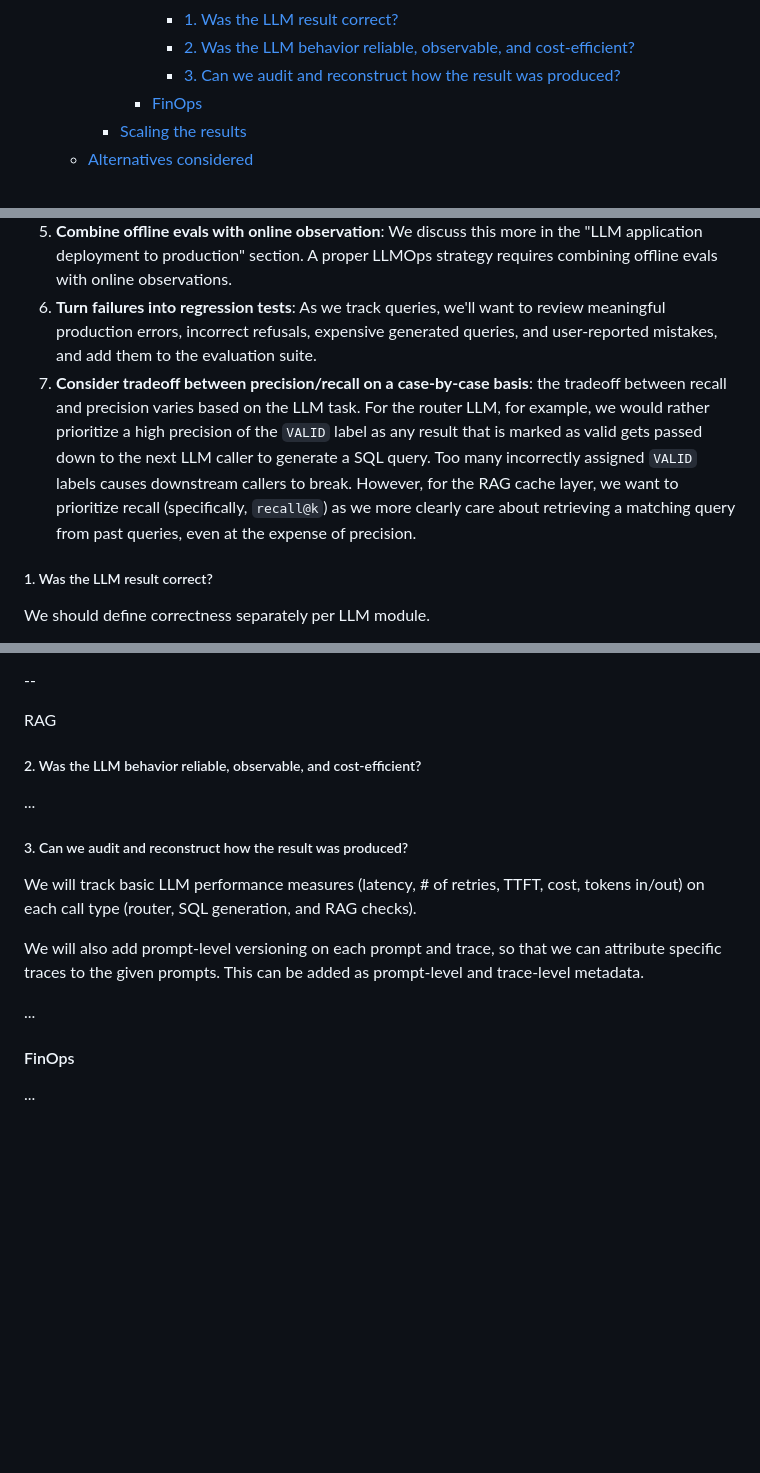
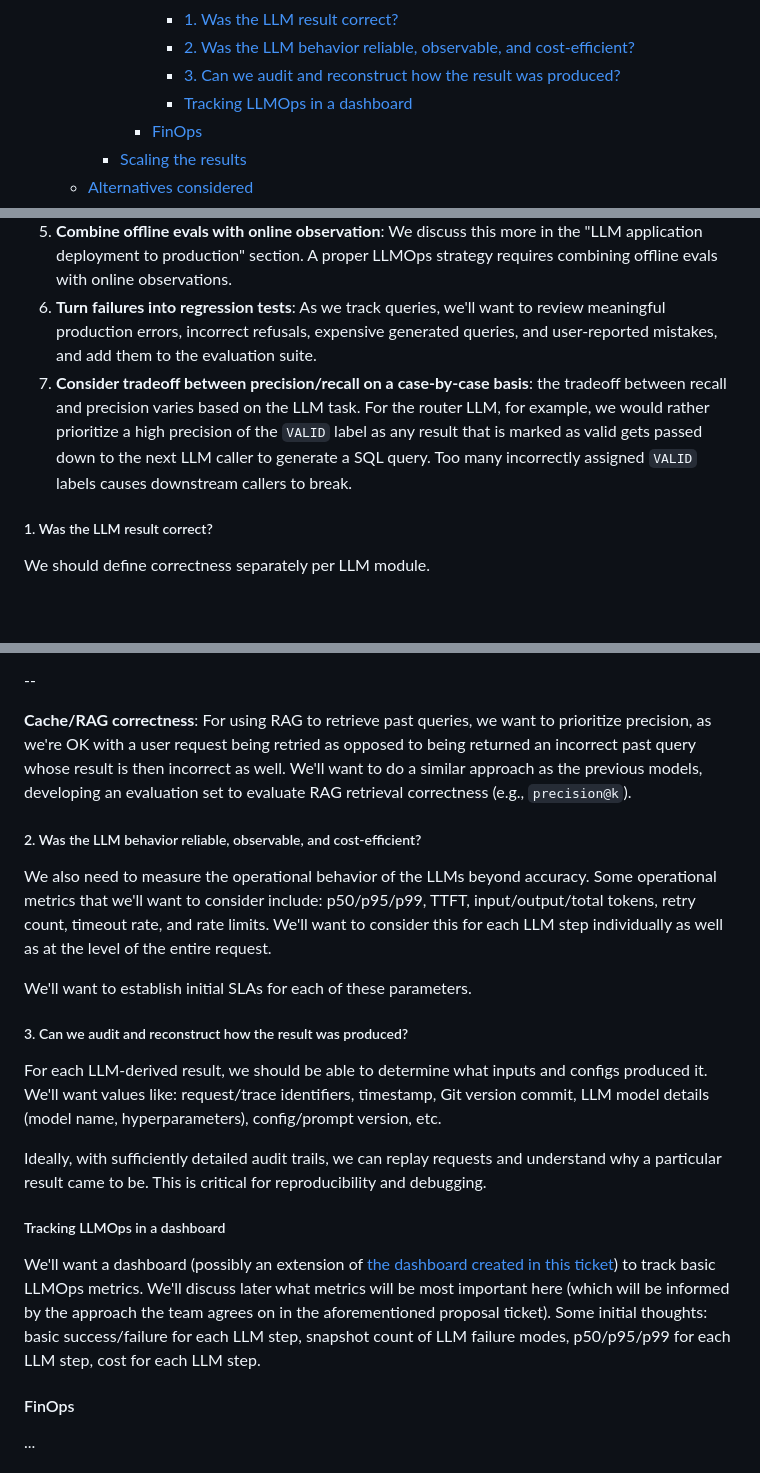
Before and after one commit to METResearchGroup/lab_data_integrations_interface, a Markdown page: docs/design_docs/2026-07-09_agentic_search_system_design.md, 3 parts joined by grey strips. Rendered like a GitHub page; blank space fills up the shorter version.

Commit message:
Technical roadmap update notes

```diff
--- a/docs/design_docs/2026-07-09_agentic_search_system_design.md
+++ b/docs/design_docs/2026-07-09_agentic_search_system_design.md
@@ -47,6 +47,7 @@
         - [1. Was the LLM result correct?](#1-was-the-llm-result-correct)
         - [2. Was the LLM behavior reliable, observable, and cost-efficient?](#2-was-the-llm-behavior-reliable-observable-and-cost-efficient)
         - [3. Can we audit and reconstruct how the result was produced?](#3-can-we-audit-and-reconstruct-how-the-result-was-produced)
+        - [Tracking LLMOps in a dashboard](#tracking-llmops-in-a-dashboard)
       - [FinOps](#finops)
     - [Scaling the results](#scaling-the-results)
   - [Alternatives considered](#alternatives-considered)
@@ -393,7 +394,7 @@ Across all these pillars, there are a few principles for us to keep in mind.
 4. **Treat prompts, models, and configurations as versioned production artifacts**: Prompt templates, few-shot examples, model identifiers, inference parameters, schema context, and validators should be reviewed and deployed like code. We should define all of these as YAML configs and use a plugin-style architecture (see [this YAML config for an example](https://github.com/METResearchGroup/lab_data_integrations_interface/blob/main/data_platform/ingestion/configs/bluesky/default.yaml)). Not only should these be committed in Git, but we should, within reason, add these as trace-level metadata on production requests. At minimum, for each trace we should track the prompt, model, model parameters, and config version.
 5. **Combine offline evals with online observation**: We discuss this more in the "LLM application deployment to production" section. A proper LLMOps strategy requires combining offline evals with online observations.
 6. **Turn failures into regression tests**: As we track queries, we'll want to review meaningful production errors, incorrect refusals, expensive generated queries, and user-reported mistakes, and add them to the evaluation suite.
-7. **Consider tradeoff between precision/recall on a case-by-case basis**: the tradeoff between recall and precision varies based on the LLM task. For the router LLM, for example, we would rather prioritize a high precision of the `VALID` label as any result that is marked as valid gets passed down to the next LLM caller to generate a SQL query. Too many incorrectly assigned `VALID` labels causes downstream callers to break. However, for the RAG cache layer, we want to prioritize recall (specifically, `recall@k`) as we more clearly care about retrieving a matching query from past queries, even at the expense of precision.
+7. **Consider tradeoff between precision/recall on a case-by-case basis**: the tradeoff between recall and precision varies based on the LLM task. For the router LLM, for example, we would rather prioritize a high precision of the `VALID` label as any result that is marked as valid gets passed down to the next LLM caller to generate a SQL query. Too many incorrectly assigned `VALID` labels causes downstream callers to break.
 
 ##### 1. Was the LLM result correct?
 
@@ -436,19 +437,23 @@ Where possible, we should verify SQL correctness against a stable fixtuer databa
 
 --
 
-RAG
+**Cache/RAG correctness**: For using RAG to retrieve past queries, we want to prioritize precision, as we're OK with a user request being retried as opposed to being returned an incorrect past query whose result is then incorrect as well. We'll want to do a similar approach as the previous models, developing an evaluation set to evaluate RAG retrieval correctness (e.g., `precision@k`).
 
 ##### 2. Was the LLM behavior reliable, observable, and cost-efficient?
 
-...
+We also need to measure the operational behavior of the LLMs beyond accuracy. Some operational metrics that we'll want to consider include: p50/p95/p99, TTFT, input/output/total tokens, retry count, timeout rate, and rate limits. We'll want to consider this for each LLM step individually as well as at the level of the entire request.
+
+We'll want to establish initial SLAs for each of these parameters.
 
 ##### 3. Can we audit and reconstruct how the result was produced?
 
-We will track basic LLM performance measures (latency, # of retries, TTFT, cost, tokens in/out) on each call type (router, SQL generation, and RAG checks).
+For each LLM-derived result, we should be able to determine what inputs and configs produced it. We'll want values like: request/trace identifiers, timestamp, Git version commit, LLM model details (model name, hyperparameters), config/prompt version, etc.
 
-We will also add prompt-level versioning on each prompt and trace, so that we can attribute specific traces to the given prompts. This can be added as prompt-level and trace-level metadata.
+Ideally, with sufficiently detailed audit trails, we can replay requests and understand why a particular result came to be. This is critical for reproducibility and debugging.
 
-...
+##### Tracking LLMOps in a dashboard
+
+We'll want a dashboard (possibly an extension of [the dashboard created in this ticket](https://github.com/METResearchGroup/lab_data_integrations_interface/issues/113)) to track basic LLMOps metrics. We'll discuss later what metrics will be most important here (which will be informed by the approach the team agrees on in the aforementioned proposal ticket). Some initial thoughts: basic success/failure for each LLM step, snapshot count of LLM failure modes, p50/p95/p99 for each LLM step, cost for each LLM step.
 
 #### FinOps
 
```
